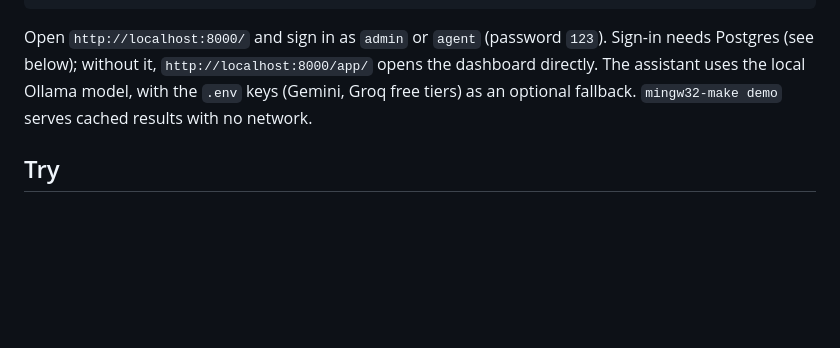
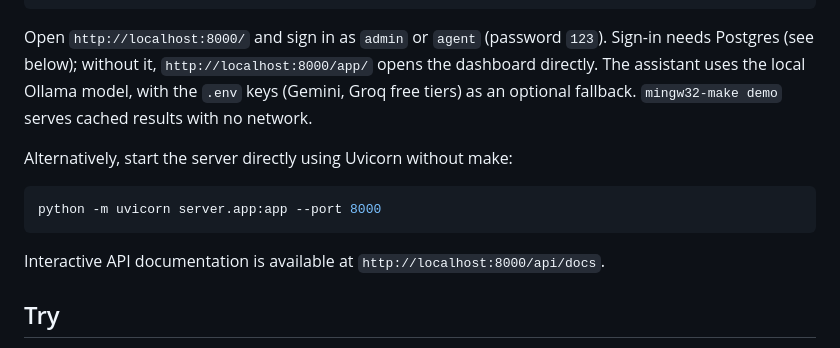
Before and after one commit to ChunChun451/opslens, a Markdown page: README.md, the part around the change. GitHub-like rendering; blank space fills up the shorter version.

Commit message:
docs: add direct uvicorn command and api docs endpoint to README

````diff
--- a/README.md
+++ b/README.md
@@ -62,6 +62,12 @@ Open `http://localhost:8000/` and sign in as `admin` or `agent` (password `123`)
 the local Ollama model, with the `.env` keys (Gemini, Groq free tiers) as an optional fallback.
 `mingw32-make demo` serves cached results with no network.
 
+Alternatively, start the server directly using Uvicorn without make:
+```bash
+python -m uvicorn server.app:app --port 8000
+```
+Interactive API documentation is available at `http://localhost:8000/api/docs`.
+
 ## Try
 
 1. Overview, Live now: today's weekday simulated at the real clock, skills routing next to OpsLens.
````
